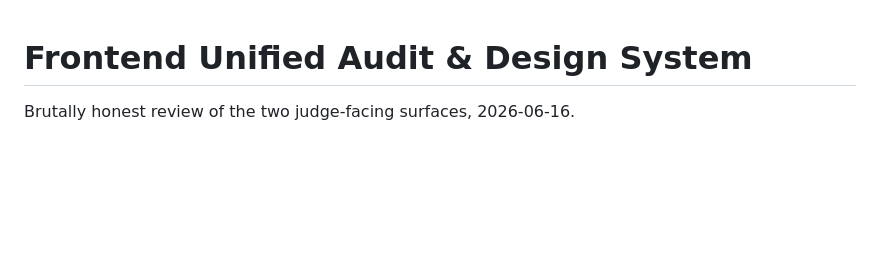
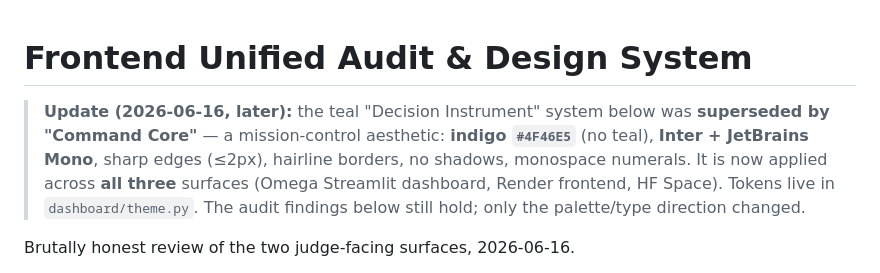
Before and after one commit to bansalbhunesh/redrob-hirefit-ranker, a Markdown page: docs/research/FRONTEND_UNIFIED_AUDIT.md, the part around the change. GitHub-like rendering; blank space fills up the shorter version.

Commit message:
docs(frontend): note Command Core supersedes the teal pass

```diff
--- a/docs/research/FRONTEND_UNIFIED_AUDIT.md
+++ b/docs/research/FRONTEND_UNIFIED_AUDIT.md
@@ -1,4 +1,11 @@
 # Frontend Unified Audit & Design System
+
+> **Update (2026-06-16, later):** the teal "Decision Instrument" system below was **superseded
+> by "Command Core"** — a mission-control aesthetic: **indigo `#4F46E5`** (no teal), **Inter +
+> JetBrains Mono**, sharp edges (≤2px), hairline borders, no shadows, monospace numerals. It is
+> now applied across **all three** surfaces (Omega Streamlit dashboard, Render frontend, HF
+> Space). Tokens live in `dashboard/theme.py`. The audit findings below still hold; only the
+> palette/type direction changed.
 
 Brutally honest review of the two judge-facing surfaces, 2026-06-16.
 
```
